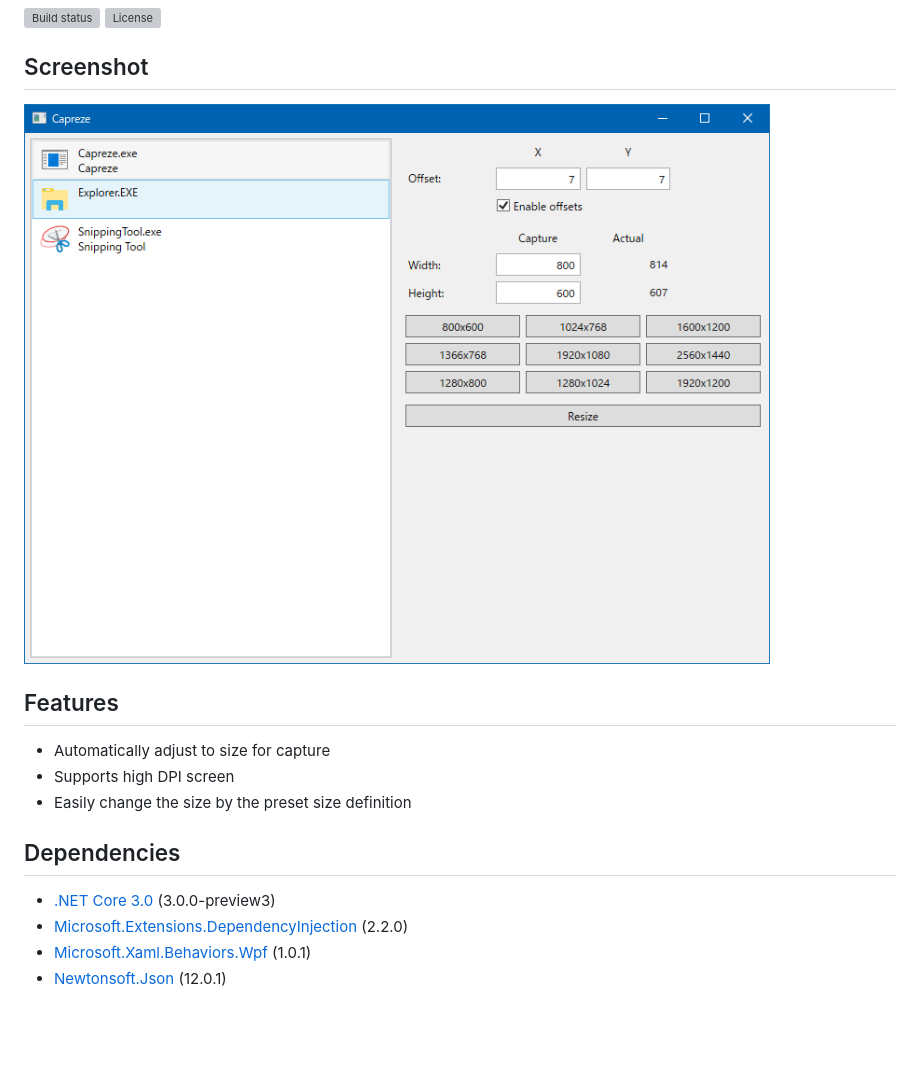
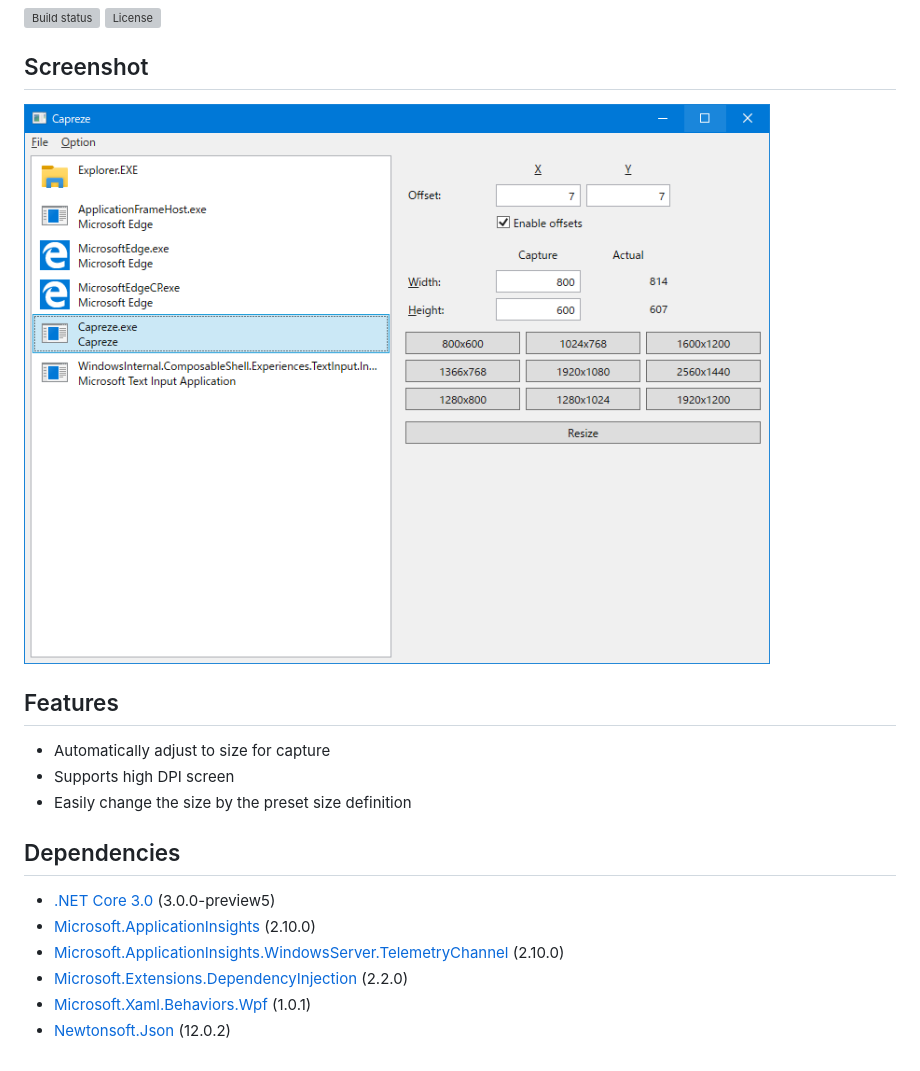
Before and after one commit to karamem0/capreze, a Markdown page: README.md, the part around the change. Rendered like a GitHub page; pictures changed too: img/screenshot.png; blank space fills up the shorter version; grey boxes are pictures that could not be loaded.

```diff
--- a/README.md
+++ b/README.md
@@ -17,7 +17,9 @@ Window Resizing Tool for Capture
 
 ## Dependencies
 
-- [.NET Core 3.0](https://dotnet.microsoft.com/download/dotnet-core/3.0) (3.0.0-preview3)
+- [.NET Core 3.0](https://dotnet.microsoft.com/download/dotnet-core/3.0) (3.0.0-preview5)
+- [Microsoft.ApplicationInsights](https://www.nuget.org/packages/Microsoft.ApplicationInsights/2.10.0) (2.10.0)
+- [Microsoft.ApplicationInsights.WindowsServer.TelemetryChannel](https://www.nuget.org/packages/Microsoft.ApplicationInsights.WindowsServer.TelemetryChannel/2.10.0) (2.10.0)
 - [Microsoft.Extensions.DependencyInjection](https://www.nuget.org/packages/Microsoft.Extensions.DependencyInjection/2.2.0) (2.2.0)
-- [Microsoft.Xaml.Behaviors.Wpf](https://www.nuget.org/packages/Microsoft.Xaml.Behaviors.Wpf) (1.0.1)
-- [Newtonsoft.Json](https://www.nuget.org/packages/Newtonsoft.Json) (12.0.1)
+- [Microsoft.Xaml.Behaviors.Wpf](https://www.nuget.org/packages/Microsoft.Xaml.Behaviors.Wpf/1.0.1) (1.0.1)
+- [Newtonsoft.Json](https://www.nuget.org/packages/Newtonsoft.Json/12.0.2) (12.0.2)
```
Also changed, not shown: 8 other files.
